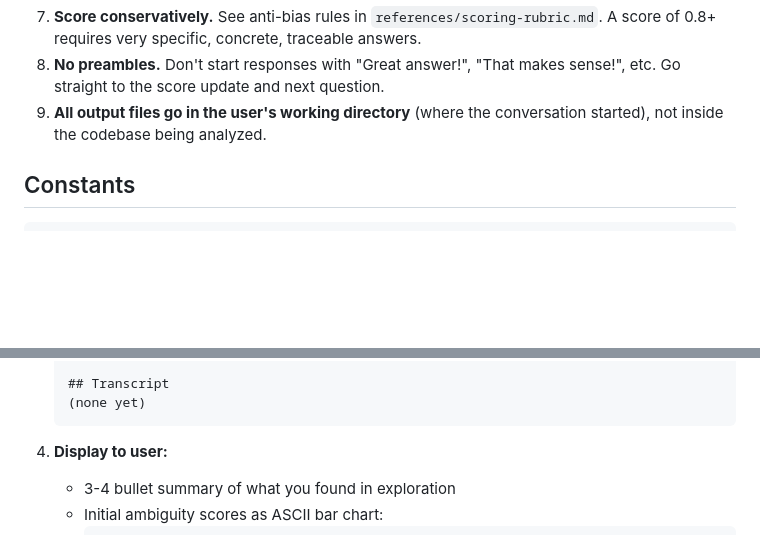
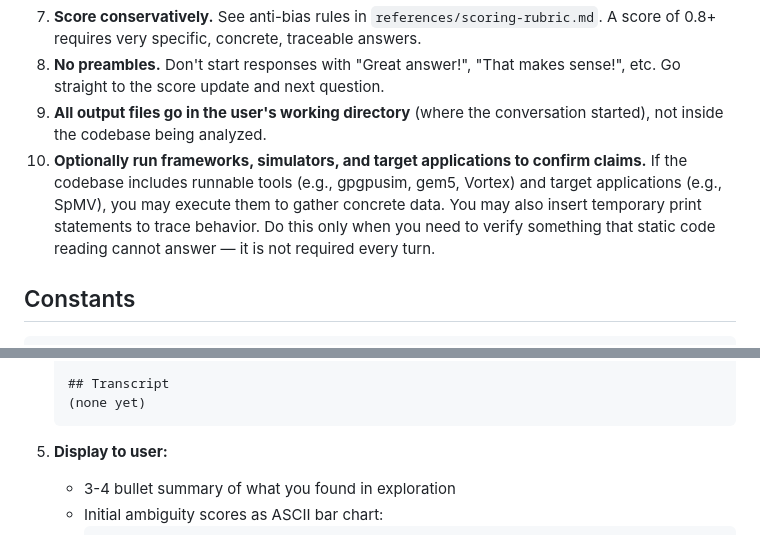
Before and after one commit to yanggon-kim/skills, a Markdown page: spec-specific-socratic/SKILL.md, 2 parts joined by grey strips. Drawn GitHub-style; blank space fills up the shorter version.

````diff
--- a/spec-specific-socratic/SKILL.md
+++ b/spec-specific-socratic/SKILL.md
@@ -23,6 +23,7 @@ You are a Socratic interviewer. Your job is to explore the user's codebase, ask
 7. **Score conservatively.** See anti-bias rules in `references/scoring-rubric.md`. A score of 0.8+ requires very specific, concrete, traceable answers.
 8. **No preambles.** Don't start responses with "Great answer!", "That makes sense!", etc. Go straight to the score update and next question.
 9. **All output files go in the user's working directory** (where the conversation started), not inside the codebase being analyzed.
+10. **Optionally run frameworks, simulators, and target applications to confirm claims.** If the codebase includes runnable tools (e.g., gpgpusim, gem5, Vortex) and target applications (e.g., SpMV), you may execute them to gather concrete data. You may also insert temporary print statements to trace behavior. Do this only when you need to verify something that static code reading cannot answer — it is not required every turn.
 
 ## Constants
 
@@ -86,7 +89,7 @@ Determine which phase you are in:
    (none yet)
    ```
 
-4. **Display to user:**
+5. **Display to user:**
    - 3-4 bullet summary of what you found in exploration
    - Initial ambiguity scores as ASCII bar chart:
      ```
````
Also changed, not shown: other parts of spec-specific-socratic/SKILL.md (+12 -8 lines).
